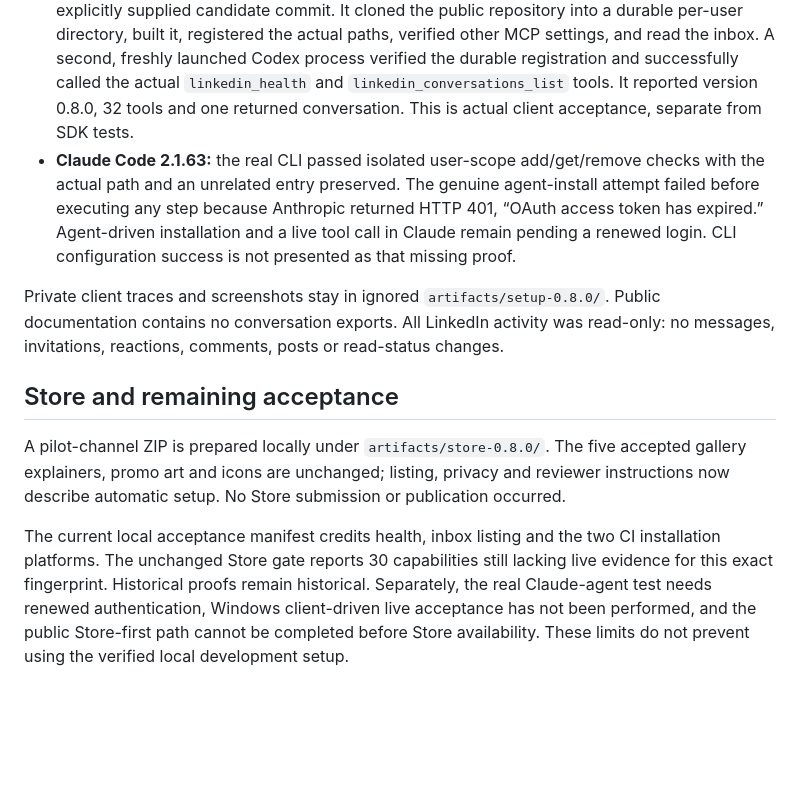
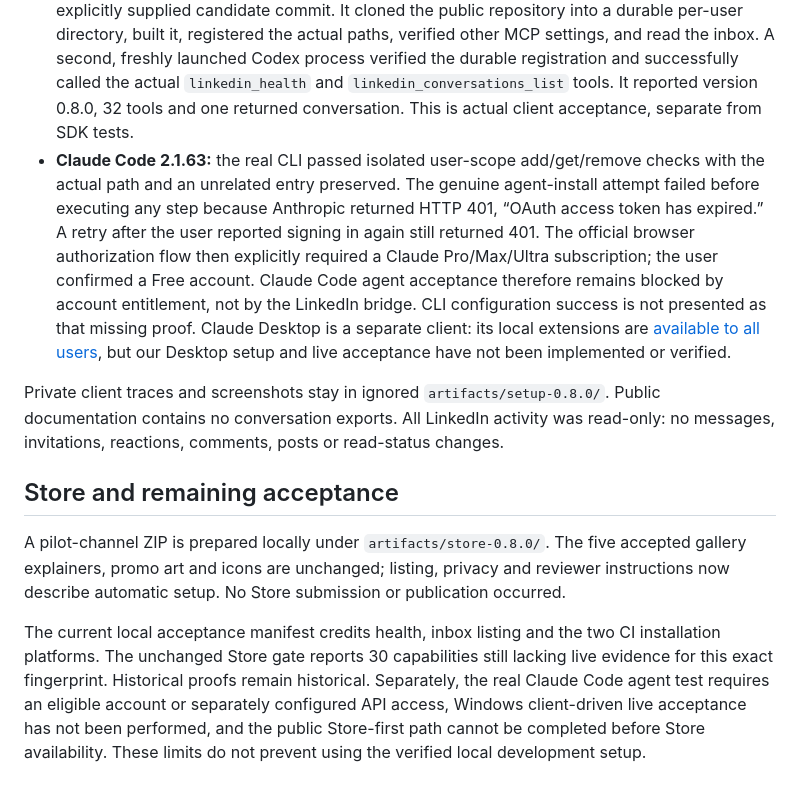
Before and after one commit to h4gen/linkedin-mcp-bridge, a Markdown page: docs/onboarding-0.8.md, the part around the change. Drawn GitHub-style; blank space fills up the shorter version.

Commit message:
Clarify Claude Code account blocker and Desktop distinction

```diff
--- a/docs/onboarding-0.8.md
+++ b/docs/onboarding-0.8.md
@@ -16,7 +16,7 @@ Runtime source: `6602cc8cf18755bfd3f73e710dc7d85a91f5a12a`, immutable Git ref `v
 - [macOS and Windows CI](https://github.com/h4gen/linkedin-mcp-bridge/actions/runs/41300259974) passes the complete suite, native install/reinstall/conflict/uninstall protection, native process round-trips, actual Chromium native handshake, UI smoke and packaging. These browser tests use synthetic health; they do not claim a signed-in Windows LinkedIn session.
 - The installed macOS development extension was reloaded to 0.8.0. Its existing account automatically returned to Ready without a Connect click. Doctor returned connected with 32 capabilities.
 - **Codex CLI 0.166.0-alpha.5.1 performed the installation from the copied instructions**, with the explicitly supplied candidate commit. It cloned the public repository into a durable per-user directory, built it, registered the actual paths, verified other MCP settings, and read the inbox. A second, freshly launched Codex process verified the durable registration and successfully called the actual `linkedin_health` and `linkedin_conversations_list` tools. It reported version 0.8.0, 32 tools and one returned conversation. This is actual client acceptance, separate from SDK tests.
-- **Claude Code 2.1.63:** the real CLI passed isolated user-scope add/get/remove checks with the actual path and an unrelated entry preserved. The genuine agent-install attempt failed before executing any step because Anthropic returned HTTP 401, “OAuth access token has expired.” Agent-driven installation and a live tool call in Claude remain pending a renewed login. CLI configuration success is not presented as that missing proof.
+- **Claude Code 2.1.63:** the real CLI passed isolated user-scope add/get/remove checks with the actual path and an unrelated entry preserved. The genuine agent-install attempt failed before executing any step because Anthropic returned HTTP 401, “OAuth access token has expired.” A retry after the user reported signing in again still returned 401. The official browser authorization flow then explicitly required a Claude Pro/Max/Ultra subscription; the user confirmed a Free account. Claude Code agent acceptance therefore remains blocked by account entitlement, not by the LinkedIn bridge. CLI configuration success is not presented as that missing proof. Claude Desktop is a separate client: its local extensions are [available to all users](https://support.claude.com/en/articles/11176164-use-connectors-to-extend-claude-s-capabilities), but our Desktop setup and live acceptance have not been implemented or verified.
 
 Private client traces and screenshots stay in ignored `artifacts/setup-0.8.0/`. Public documentation contains no conversation exports. All LinkedIn activity was read-only: no messages, invitations, reactions, comments, posts or read-status changes.
 
@@ -24,4 +24,4 @@ Private client traces and screenshots stay in ignored `artifacts/setup-0.8.0/`.
 
 A pilot-channel ZIP is prepared locally under `artifacts/store-0.8.0/`. The five accepted gallery explainers, promo art and icons are unchanged; listing, privacy and reviewer instructions now describe automatic setup. No Store submission or publication occurred.
 
-The current local acceptance manifest credits health, inbox listing and the two CI installation platforms. The unchanged Store gate reports 30 capabilities still lacking live evidence for this exact fingerprint. Historical proofs remain historical. Separately, the real Claude-agent test needs renewed authentication, Windows client-driven live acceptance has not been performed, and the public Store-first path cannot be completed before Store availability. These limits do not prevent using the verified local development setup.
+The current local acceptance manifest credits health, inbox listing and the two CI installation platforms. The unchanged Store gate reports 30 capabilities still lacking live evidence for this exact fingerprint. Historical proofs remain historical. Separately, the real Claude Code agent test requires an eligible account or separately configured API access, Windows client-driven live acceptance has not been performed, and the public Store-first path cannot be completed before Store availability. These limits do not prevent using the verified local development setup.
```
Also changed, not shown: docs/validation.md (+1 -1 lines).
